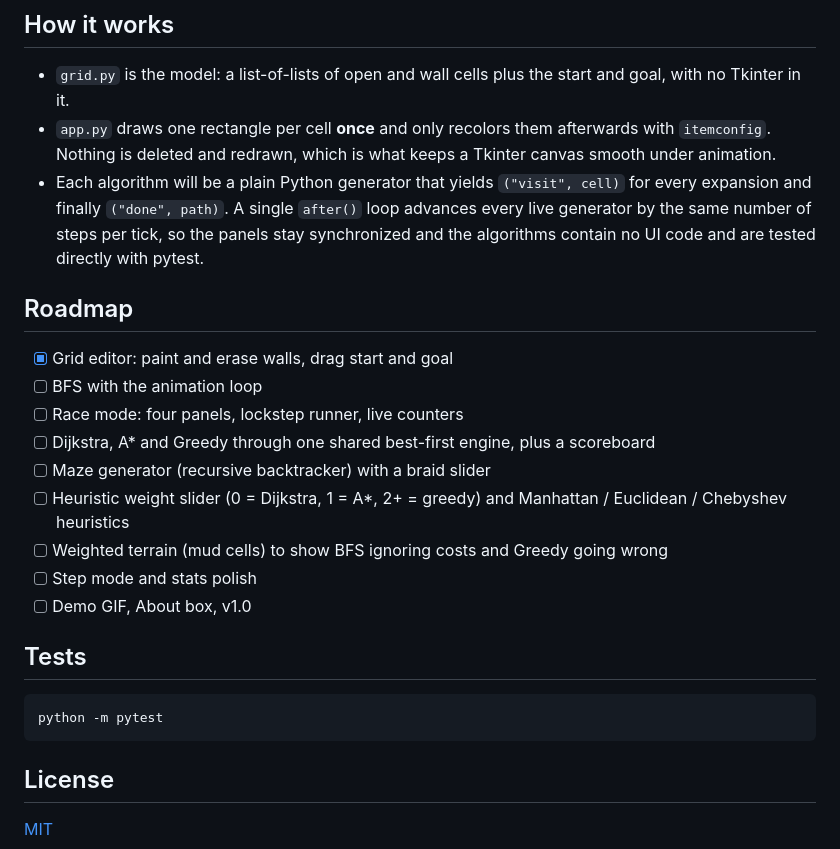
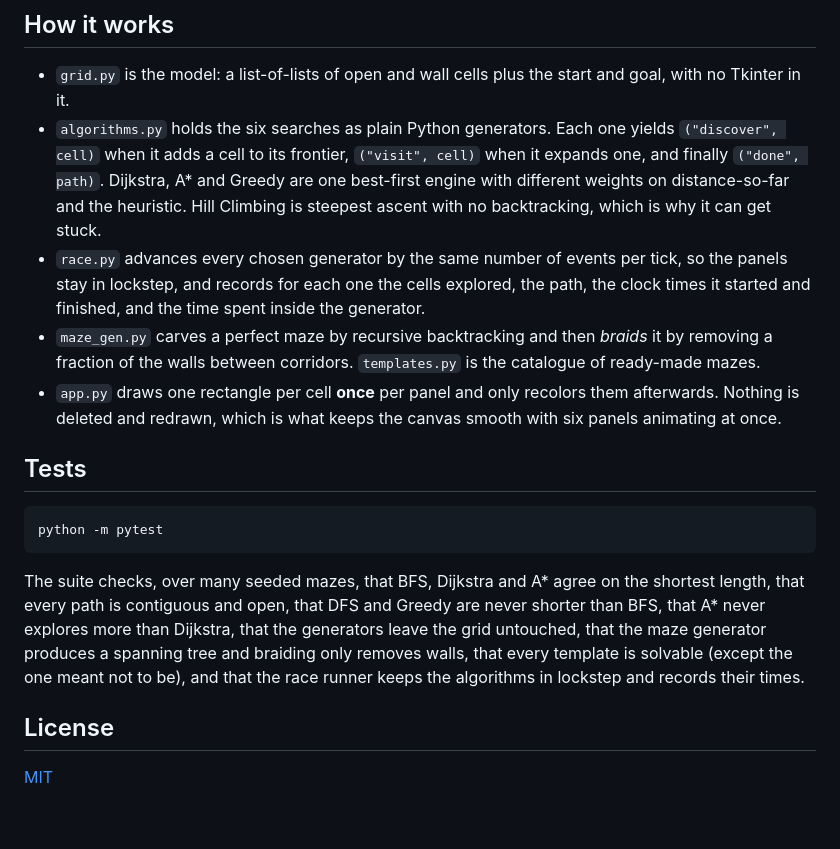
Before and after one commit to brishabkc24/maze-pathfinding-visualizer, a Markdown page: README.md, the part around one of its changes. Drawn GitHub-style; blank space fills up the shorter version.

````diff
--- a/README.md
+++ b/README.md
@@ -49,26 +63,22 @@ them, and the green (start) and red (goal) dots can be dragged to new cells.
 
 - `grid.py` is the model: a list-of-lists of open and wall cells plus the
   start and goal, with no Tkinter in it.
-- `app.py` draws one rectangle per cell **once** and only recolors them
-  afterwards with `itemconfig`. Nothing is deleted and redrawn, which is what
-  keeps a Tkinter canvas smooth under animation.
-- Each algorithm will be a plain Python generator that yields `("visit", cell)`
-  for every expansion and finally `("done", path)`. A single `after()` loop
-  advances every live generator by the same number of steps per tick, so the
-  panels stay synchronized and the algorithms contain no UI code and are
-  tested directly with pytest.
-
-## Roadmap
-
-- [x] Grid editor: paint and erase walls, drag start and goal
-- [ ] BFS with the animation loop
-- [ ] Race mode: four panels, lockstep runner, live counters
-- [ ] Dijkstra, A\* and Greedy through one shared best-first engine, plus a scoreboard
-- [ ] Maze generator (recursive backtracker) with a braid slider
-- [ ] Heuristic weight slider (0 = Dijkstra, 1 = A\*, 2+ = greedy) and Manhattan / Euclidean / Chebyshev heuristics
-- [ ] Weighted terrain (mud cells) to show BFS ignoring costs and Greedy going wrong
-- [ ] Step mode and stats polish
-- [ ] Demo GIF, About box, v1.0
+- `algorithms.py` holds the six searches as plain Python generators. Each one
+  yields `("discover", cell)` when it adds a cell to its frontier,
+  `("visit", cell)` when it expands one, and finally `("done", path)`.
+  Dijkstra, A\* and Greedy are one best-first engine with different weights
+  on distance-so-far and the heuristic. Hill Climbing is steepest ascent with
+  no backtracking, which is why it can get stuck.
+- `race.py` advances every chosen generator by the same number of events per
+  tick, so the panels stay in lockstep, and records for each one the cells
+  explored, the path, the clock times it started and finished, and the time
+  spent inside the generator.
+- `maze_gen.py` carves a perfect maze by recursive backtracking and then
+  *braids* it by removing a fraction of the walls between corridors.
+  `templates.py` is the catalogue of ready-made mazes.
+- `app.py` draws one rectangle per cell **once** per panel and only recolors
+  them afterwards. Nothing is deleted and redrawn, which is what keeps the
+  canvas smooth with six panels animating at once.
 
 ## Tests
 
@@ -76,6 +86,14 @@ them, and the green (start) and red (goal) dots can be dragged to new cells.
 python -m pytest
 ```
 
+The suite checks, over many seeded mazes, that BFS, Dijkstra and A\* agree on
+the shortest length, that every path is contiguous and open, that DFS and
+Greedy are never shorter than BFS, that A\* never explores more than
+Dijkstra, that the generators leave the grid untouched, that the maze
+generator produces a spanning tree and braiding only removes walls, that
+every template is solvable (except the one meant not to be), and that the
+race runner keeps the algorithms in lockstep and records their times.
+
 ## License
 
 [MIT](LICENSE)
````
Also changed, not shown: other parts of README.md (+40 -26 lines), docs/race.png (added).
